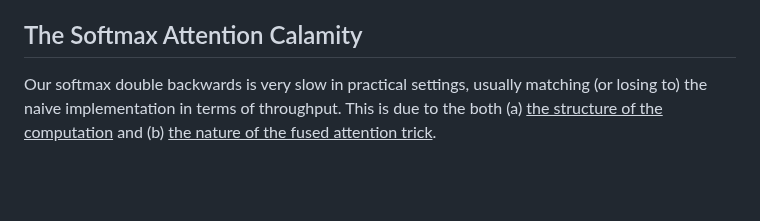
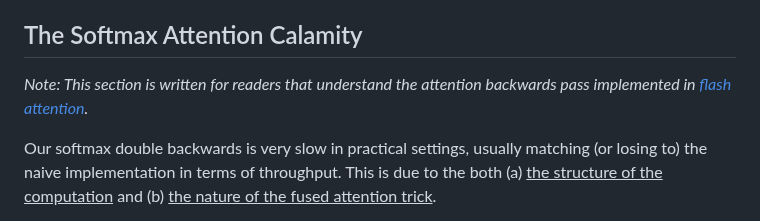
Before and after one commit to 21chenb/flashback, a Markdown page: readme.md, the part around the change. GitHub-like rendering; blank space fills up the shorter version.

```diff
--- a/readme.md
+++ b/readme.md
@@ -77,6 +77,8 @@ It is easy to cut yourself with this project. Some things to watch out for:
 - **The autotuner failing**: The autotuner has a tqdm bar that runs, if it stops for an extended period of time look at the autotuner section below for possible remedies; please file an issue if you run into this.
 
 ## The Softmax Attention Calamity
+*Note: This section is written for readers that understand the attention backwards pass implemented in [flash attention](https://arxiv.org/abs/2205.14135).*
+
 Our softmax double backwards is very slow in practical settings, usually matching (or losing to) the naive implementation in terms of throughput. This is due to the both (a) <ins>the structure of the computation</ins> and (b) <ins>the nature of the fused attention trick</ins>.
 
 <p><b>The structure of the softmax backwards-over-backwards.</b> In the first category, in our implementation one has to reinstantiate the probability matrix <i>twice</i> in the
```
